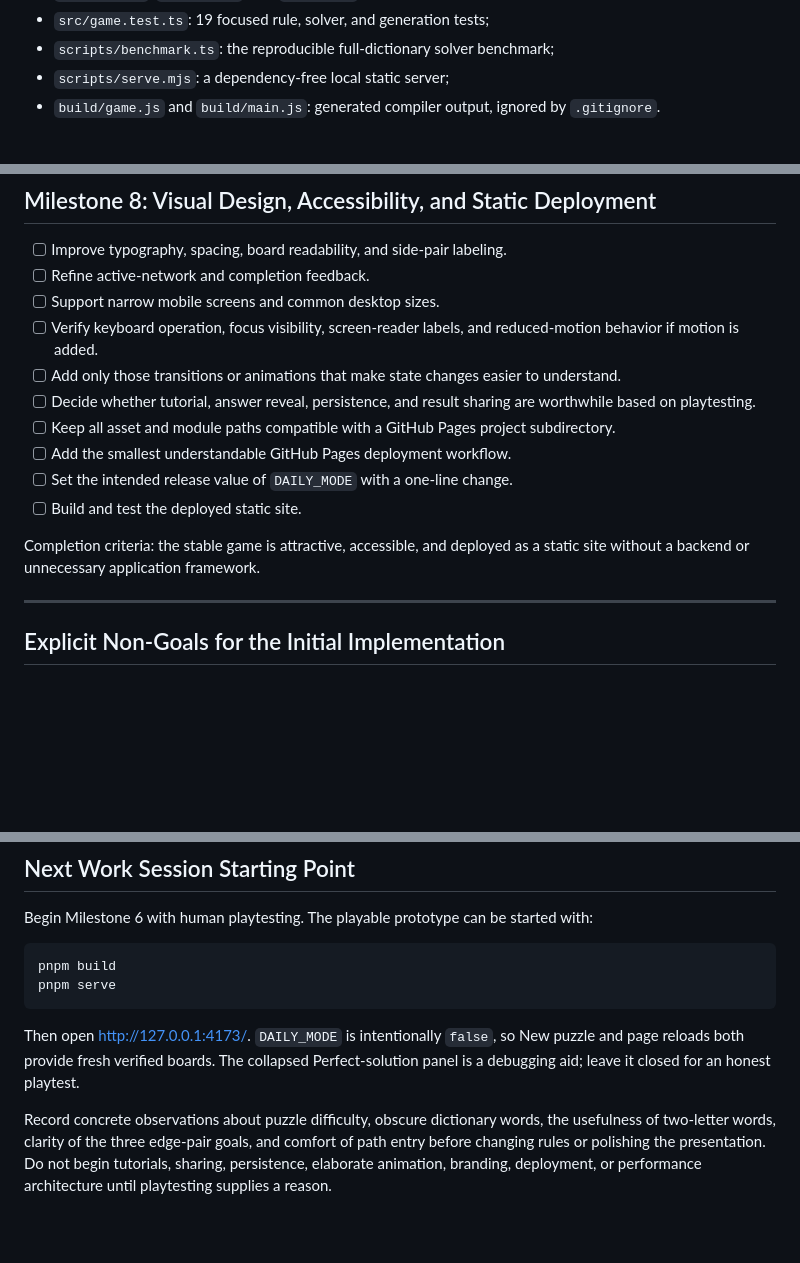
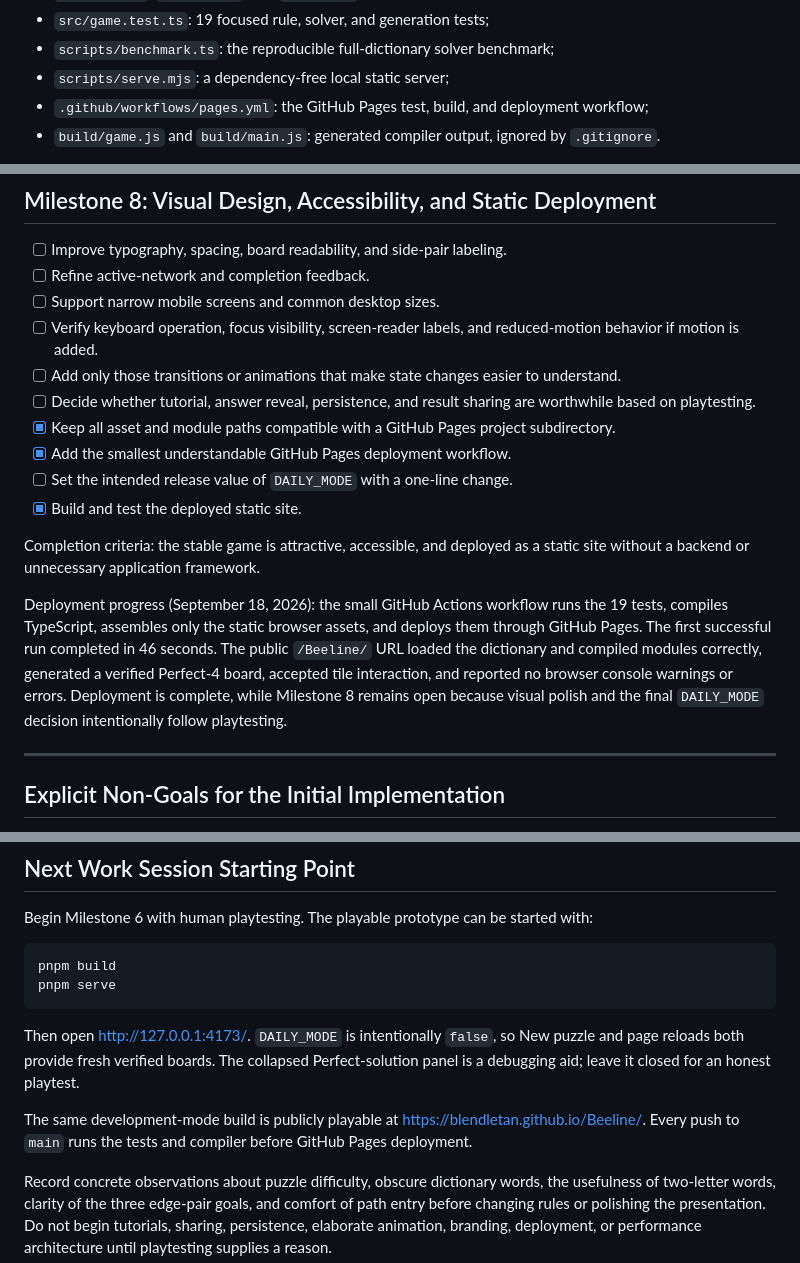
Before and after one commit to Blendletan/Beeline, a Markdown page: MILESTONES.md, 3 parts joined by grey strips. Drawn GitHub-style; blank space fills up the shorter version.

Commit message:
Record GitHub Pages deployment

```diff
--- a/MILESTONES.md
+++ b/MILESTONES.md
@@ -37,5 +37,6 @@ The repository currently contains:
 - `src/game.test.ts`: 19 focused rule, solver, and generation tests;
 - `scripts/benchmark.ts`: the reproducible full-dictionary solver benchmark;
 - `scripts/serve.mjs`: a dependency-free local static server;
+- `.github/workflows/pages.yml`: the GitHub Pages test, build, and deployment workflow;
 - `build/game.js` and `build/main.js`: generated compiler output, ignored by `.gitignore`.
 
@@ -488,12 +489,14 @@ Completion criteria: either the measured game already performs acceptably and no
 - [ ] Verify keyboard operation, focus visibility, screen-reader labels, and reduced-motion behavior if motion is added.
 - [ ] Add only those transitions or animations that make state changes easier to understand.
 - [ ] Decide whether tutorial, answer reveal, persistence, and result sharing are worthwhile based on playtesting.
-- [ ] Keep all asset and module paths compatible with a GitHub Pages project subdirectory.
-- [ ] Add the smallest understandable GitHub Pages deployment workflow.
+- [x] Keep all asset and module paths compatible with a GitHub Pages project subdirectory.
+- [x] Add the smallest understandable GitHub Pages deployment workflow.
 - [ ] Set the intended release value of `DAILY_MODE` with a one-line change.
-- [ ] Build and test the deployed static site.
+- [x] Build and test the deployed static site.
 
 Completion criteria: the stable game is attractive, accessible, and deployed as a static site without a backend or unnecessary application framework.
+
+Deployment progress (September 18, 2026): the small GitHub Actions workflow runs the 19 tests, compiles TypeScript, assembles only the static browser assets, and deploys them through GitHub Pages. The first successful run completed in 46 seconds. The public `/Beeline/` URL loaded the dictionary and compiled modules correctly, generated a verified Perfect-4 board, accepted tile interaction, and reported no browser console warnings or errors. Deployment is complete, while Milestone 8 remains open because visual polish and the final `DAILY_MODE` decision intentionally follow playtesting.
 
 ---
 
@@ -523,4 +526,6 @@ pnpm serve
 
 Then open <http://127.0.0.1:4173/>. `DAILY_MODE` is intentionally `false`, so New puzzle and page reloads both provide fresh verified boards. The collapsed Perfect-solution panel is a debugging aid; leave it closed for an honest playtest.
 
+The same development-mode build is publicly playable at <https://blendletan.github.io/Beeline/>. Every push to `main` runs the tests and compiler before GitHub Pages deployment.
+
 Record concrete observations about puzzle difficulty, obscure dictionary words, the usefulness of two-letter words, clarity of the three edge-pair goals, and comfort of path entry before changing rules or polishing the presentation. Do not begin tutorials, sharing, persistence, elaborate animation, branding, deployment, or performance architecture until playtesting supplies a reason.
```
Also changed, not shown: other parts of MILESTONES.md (+1 -1 lines).
